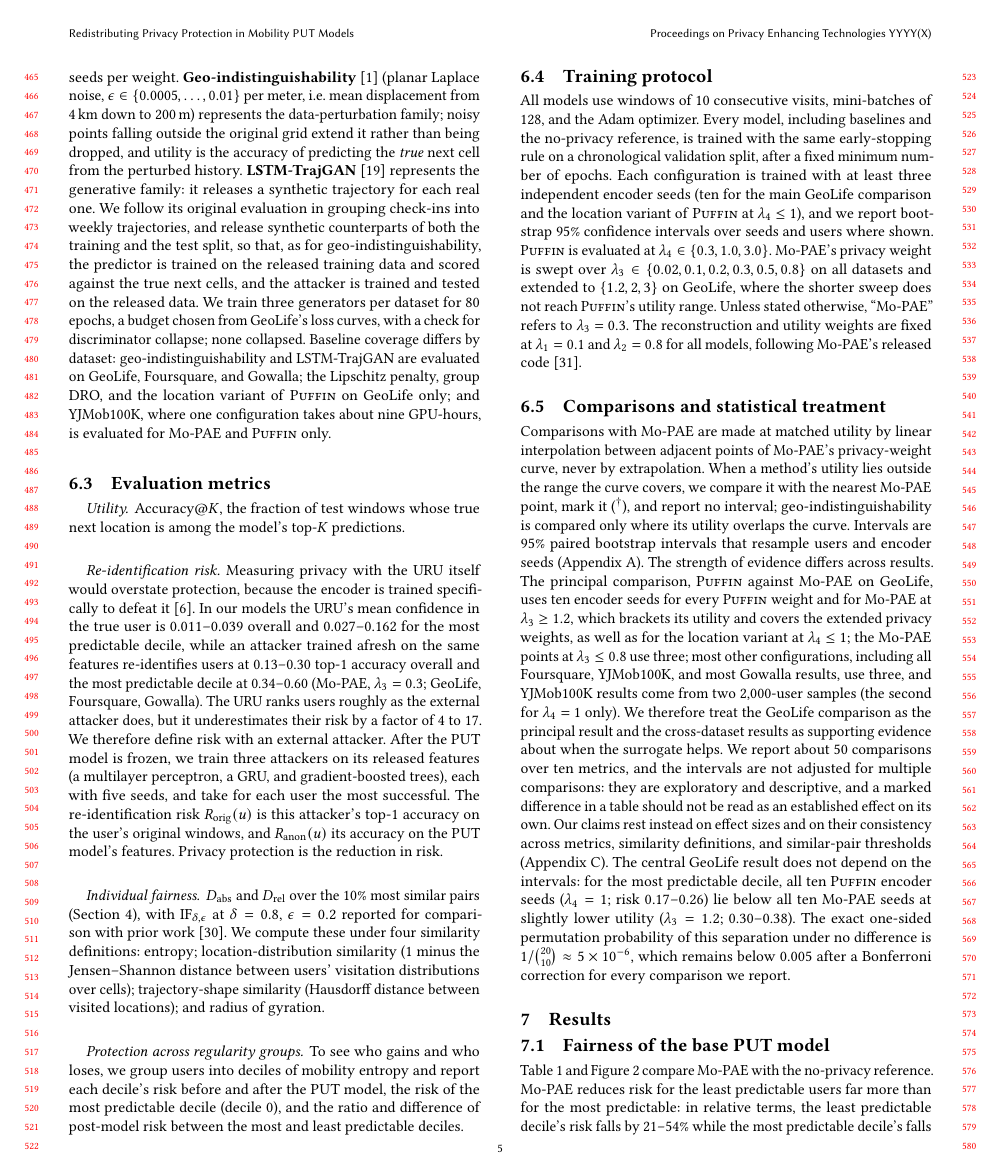
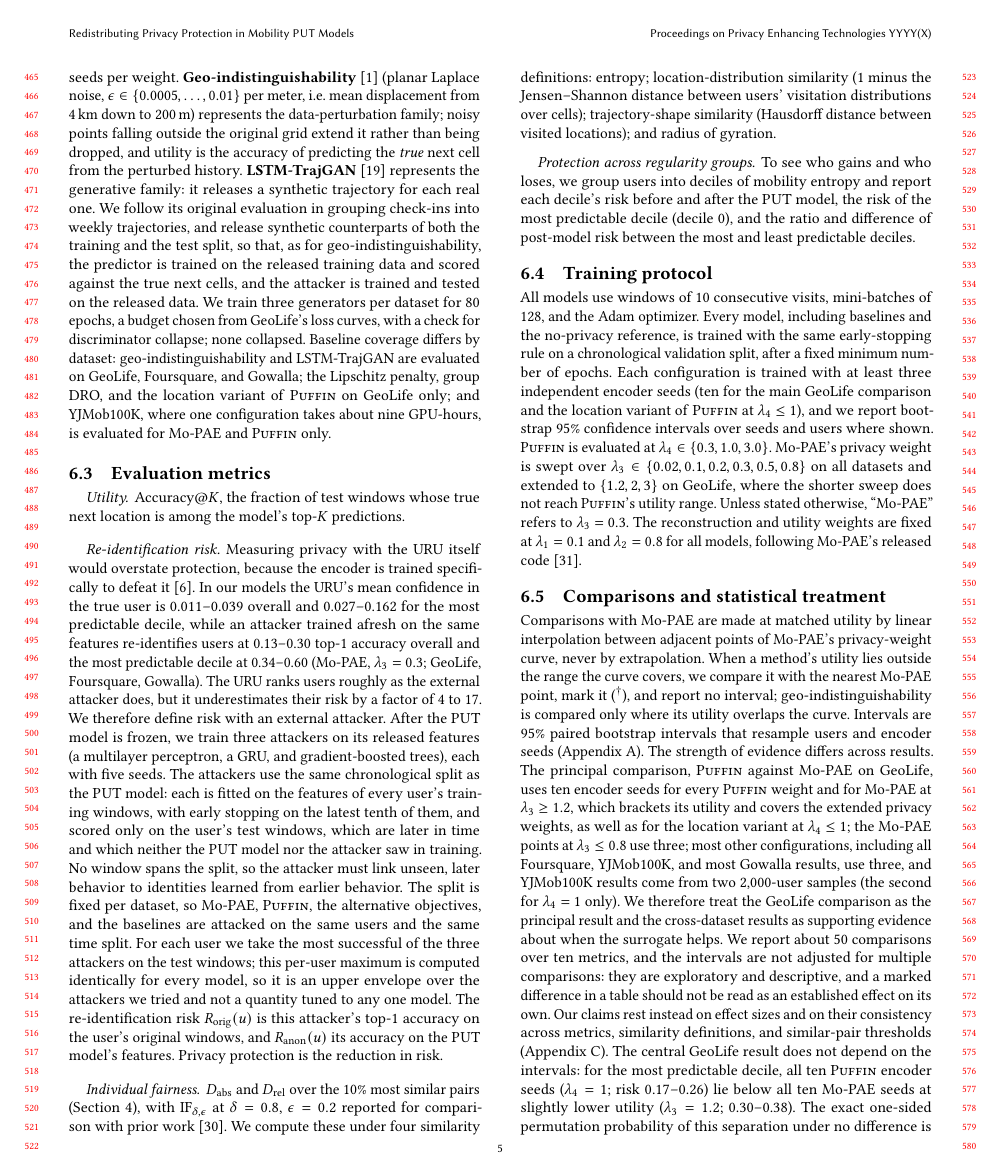
Before and after one commit to ajahanba/puffin2, a LaTeX paper (paper/main.tex): page 5 of 14. Compiled offline with pdfLaTeX.

Commit message:
State attacker train/test window separation explicitly (Sec 6.3, App B)
Co-Authored-By: Claude Opus 5.5 <noreply@anthropic.com>
Claude-Session: https://claude.ai/code/session_017QDfSZaqkqgbGHJw6oTZJ7

```diff
--- a/paper/main.tex
+++ b/paper/main.tex
@@ -182,7 +182,7 @@
 \label{sec:metrics}
 \paragraph{Utility.} Accuracy@$K$, the fraction of test windows whose true next location is among the model's top-$K$ predictions.
 
-\paragraph{Re-identification risk.} Measuring privacy with the URU itself would overstate protection, because the encoder is trained specifically to defeat it~\cite{elazar2018adversarial}. In our models the URU's mean confidence in the true user is 0.011--0.039 overall and 0.027--0.162 for the most predictable decile, while an attacker trained afresh on the same features re-identifies users at 0.13--0.30 top-1 accuracy overall and the most predictable decile at 0.34--0.60 (Mo-PAE, $\lambda_3=0.3$; GeoLife, Foursquare, Gowalla). The URU ranks users roughly as the external attacker does, but it underestimates their risk by a factor of 4 to 17. We therefore define risk with an external attacker. After the PUT model is frozen, we train three attackers on its released features (a multilayer perceptron, a GRU, and gradient-boosted trees), each with five seeds, and take for each user the most successful. The re-identification risk $R_{\mathrm{orig}}(u)$ is this attacker's top-1 accuracy on the user's original windows, and $R_{\mathrm{anon}}(u)$ its accuracy on the PUT model's features. Privacy protection is the reduction in risk.
+\paragraph{Re-identification risk.} Measuring privacy with the URU itself would overstate protection, because the encoder is trained specifically to defeat it~\cite{elazar2018adversarial}. In our models the URU's mean confidence in the true user is 0.011--0.039 overall and 0.027--0.162 for the most predictable decile, while an attacker trained afresh on the same features re-identifies users at 0.13--0.30 top-1 accuracy overall and the most predictable decile at 0.34--0.60 (Mo-PAE, $\lambda_3=0.3$; GeoLife, Foursquare, Gowalla). The URU ranks users roughly as the external attacker does, but it underestimates their risk by a factor of 4 to 17. We therefore define risk with an external attacker. After the PUT model is frozen, we train three attackers on its released features (a multilayer perceptron, a GRU, and gradient-boosted trees), each with five seeds. The attackers use the same chronological split as the PUT model: each is fitted on the features of every user's training windows, with early stopping on the latest tenth of them, and scored only on the user's test windows, which are later in time and which neither the PUT model nor the attacker saw in training. No window spans the split, so the attacker must link unseen, later behavior to identities learned from earlier behavior. The split is fixed per dataset, so Mo-PAE, \puffin{}, the alternative objectives, and the baselines are attacked on the same users and the same time split. For each user we take the most successful of the three attackers on the test windows; this per-user maximum is computed identically for every model, so it is an upper envelope over the attackers we tried and not a quantity tuned to any one model. The re-identification risk $R_{\mathrm{orig}}(u)$ is this attacker's top-1 accuracy on the user's original windows, and $R_{\mathrm{anon}}(u)$ its accuracy on the PUT model's features. Privacy protection is the reduction in risk.
 
 \paragraph{Individual fairness.} $D_{\mathrm{abs}}$ and $D_{\mathrm{rel}}$ over the 10\% most similar pairs (Section~\ref{sec:problem}), with $\mathrm{IF}_{\delta,\epsilon}$ at $\delta=0.8$, $\epsilon=0.2$ reported for comparison with prior work~\cite{zhan2023fairness}. We compute these under four similarity definitions: entropy; location-distribution similarity ($1$ minus the Jensen--Shannon distance between users' visitation distributions over cells); trajectory-shape similarity (Hausdorff distance between visited locations); and radius of gyration.
 
```
Also changed, not shown: paper/main.tex (2 more changed lines).
